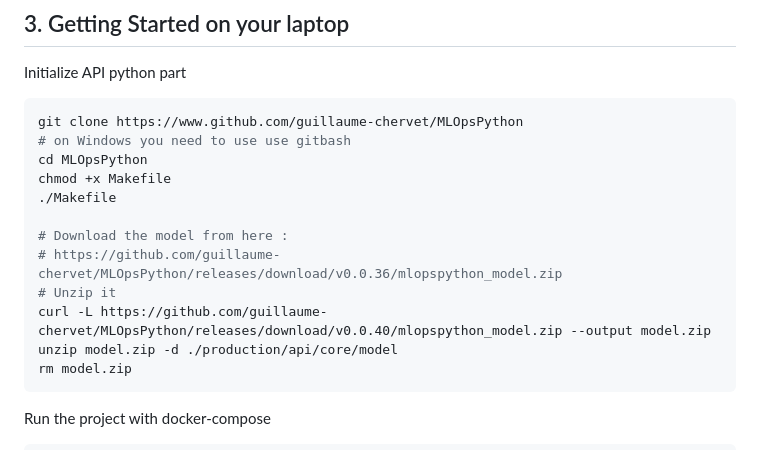
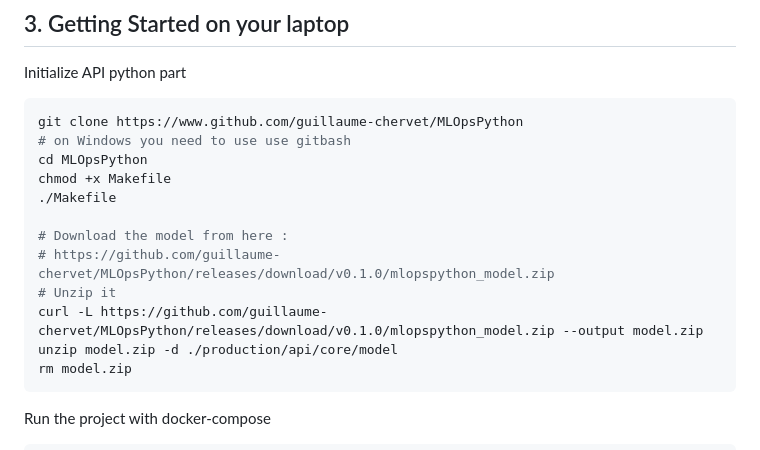
Before and after one commit to guillaume-chervet/MLOpsPython, a Markdown page: Summit.md, the part around the change. Drawn GitHub-style.

Commit message:
[no ci] Update Summit.md

````diff
--- a/Summit.md
+++ b/Summit.md
@@ -49,9 +49,9 @@ chmod +x Makefile
 ./Makefile
 
 # Download the model from here :
-# https://github.com/guillaume-chervet/MLOpsPython/releases/download/v0.0.36/mlopspython_model.zip
+# https://github.com/guillaume-chervet/MLOpsPython/releases/download/v0.1.0/mlopspython_model.zip
 # Unzip it
-curl -L https://github.com/guillaume-chervet/MLOpsPython/releases/download/v0.0.40/mlopspython_model.zip --output model.zip
+curl -L https://github.com/guillaume-chervet/MLOpsPython/releases/download/v0.1.0/mlopspython_model.zip --output model.zip
 unzip model.zip -d ./production/api/core/model
 rm model.zip
 ```
````
